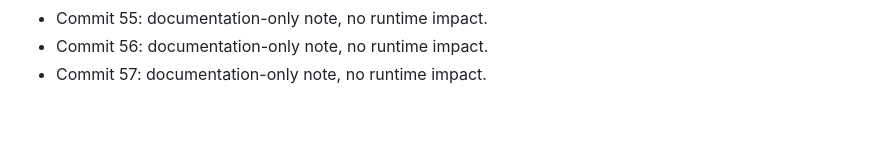
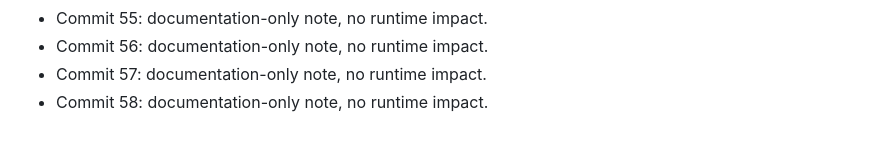
Before and after one commit to artkozk/LeonovCare, a Markdown page: non_functional_commit_notes.md, the part around the change. GitHub-like rendering.

Commit message:
chore: non-functional note 58

```diff
--- a/non_functional_commit_notes.md
+++ b/non_functional_commit_notes.md
@@ -57,3 +57,4 @@
 - Commit 55: documentation-only note, no runtime impact.
 - Commit 56: documentation-only note, no runtime impact.
 - Commit 57: documentation-only note, no runtime impact.
+- Commit 58: documentation-only note, no runtime impact.
```
